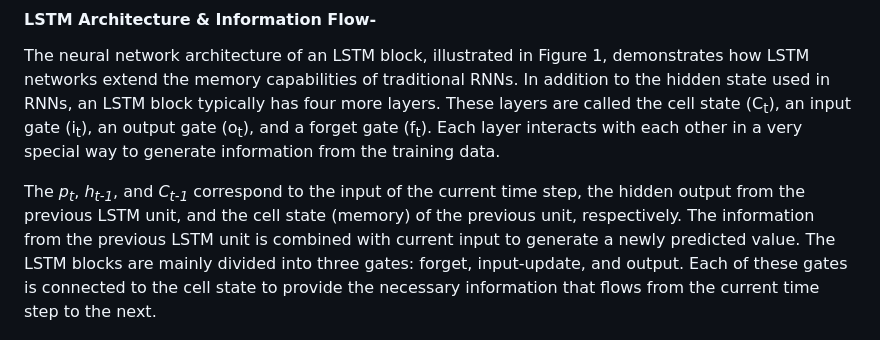
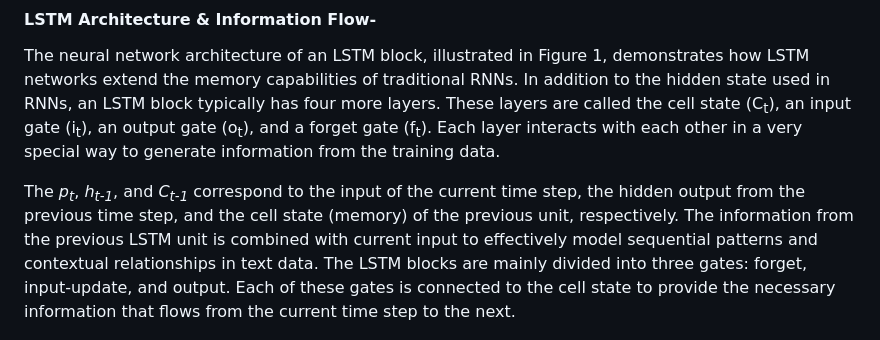
Before and after one commit to virtual-labs/exp-lstm-sentiment-dei, a Markdown page: experiment/theory.md, the part around one of its changes. Drawn GitHub-style.

Commit message:
fixed theory content

```diff
--- a/experiment/theory.md
+++ b/experiment/theory.md
@@ -58,7 +58,7 @@ An LSTM cell consists of several interacting components that regulate the flow o
 The neural network architecture of an LSTM block, illustrated in Figure 1, demonstrates how LSTM
 networks extend the memory capabilities of traditional RNNs. In addition to the hidden state used in RNNs, an LSTM block typically has four more layers. These layers are called the cell state (C<sub>t</sub>), an input gate (i<sub>t</sub>), an output gate (o<sub>t</sub>), and a forget gate (f<sub>t</sub>). Each layer interacts with each other in a very special way to generate information from the training data.
 
-The *p<sub>t</sub>*, *h<sub>t-1</sub>*, and *C<sub>t-1</sub>* correspond to the input of the current time step, the hidden output from the previous LSTM unit, and the cell state (memory) of the previous unit, respectively. The information from the previous LSTM unit is combined with current input to generate a newly predicted value. The LSTM blocks are mainly divided into three gates: forget, input-update, and output. Each of these gates is connected to the cell state to provide the necessary information that flows from the current time step to the next.
+The *p<sub>t</sub>*, *h<sub>t-1</sub>*, and *C<sub>t-1</sub>* correspond to the input of the current time step, the hidden output from the previous time step, and the cell state (memory) of the previous unit, respectively. The information from the previous LSTM unit is combined with current input to effectively model sequential patterns and contextual relationships in text data. The LSTM blocks are mainly divided into three gates: forget, input-update, and output. Each of these gates is connected to the cell state to provide the necessary information that flows from the current time step to the next.
 
 ![Figure 1- Architecture of LSTM](images/lstm_architecture.png)
 
```
Also changed, not shown: other parts of experiment/theory.md (+1 -1 lines).
